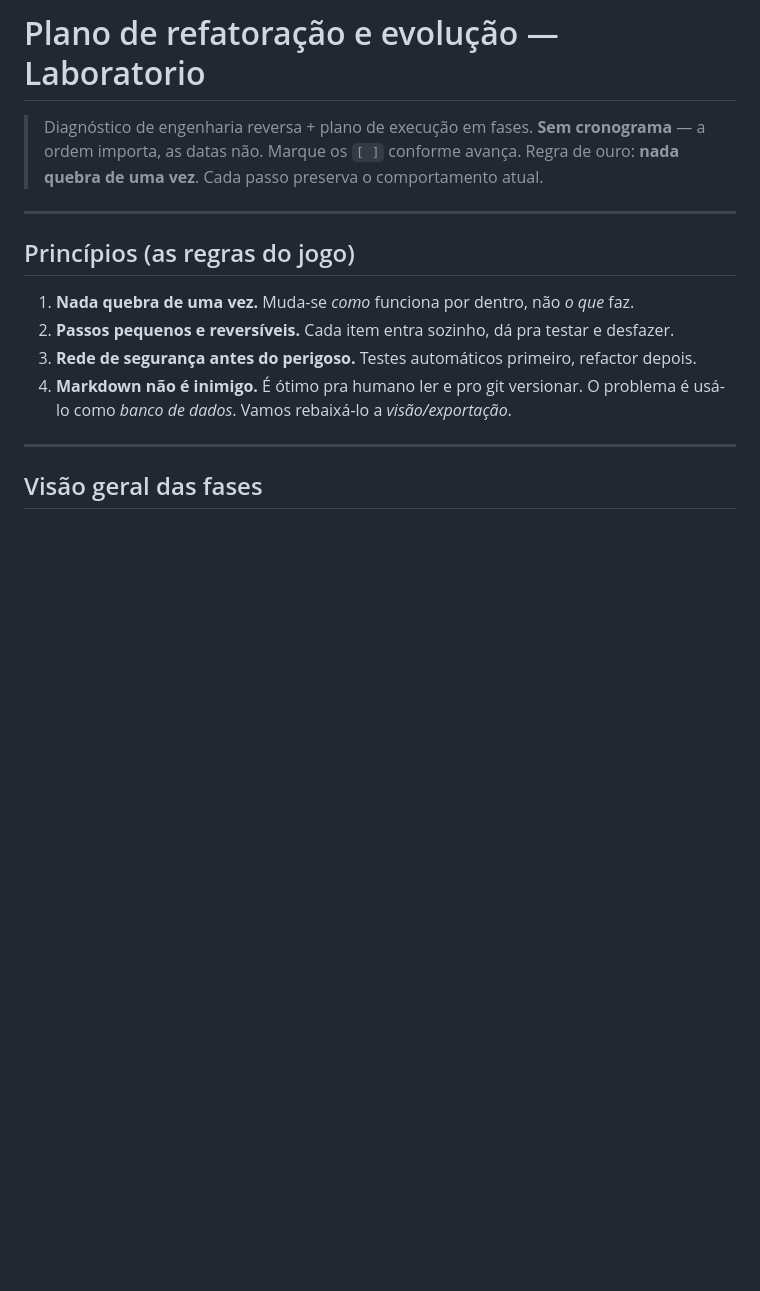
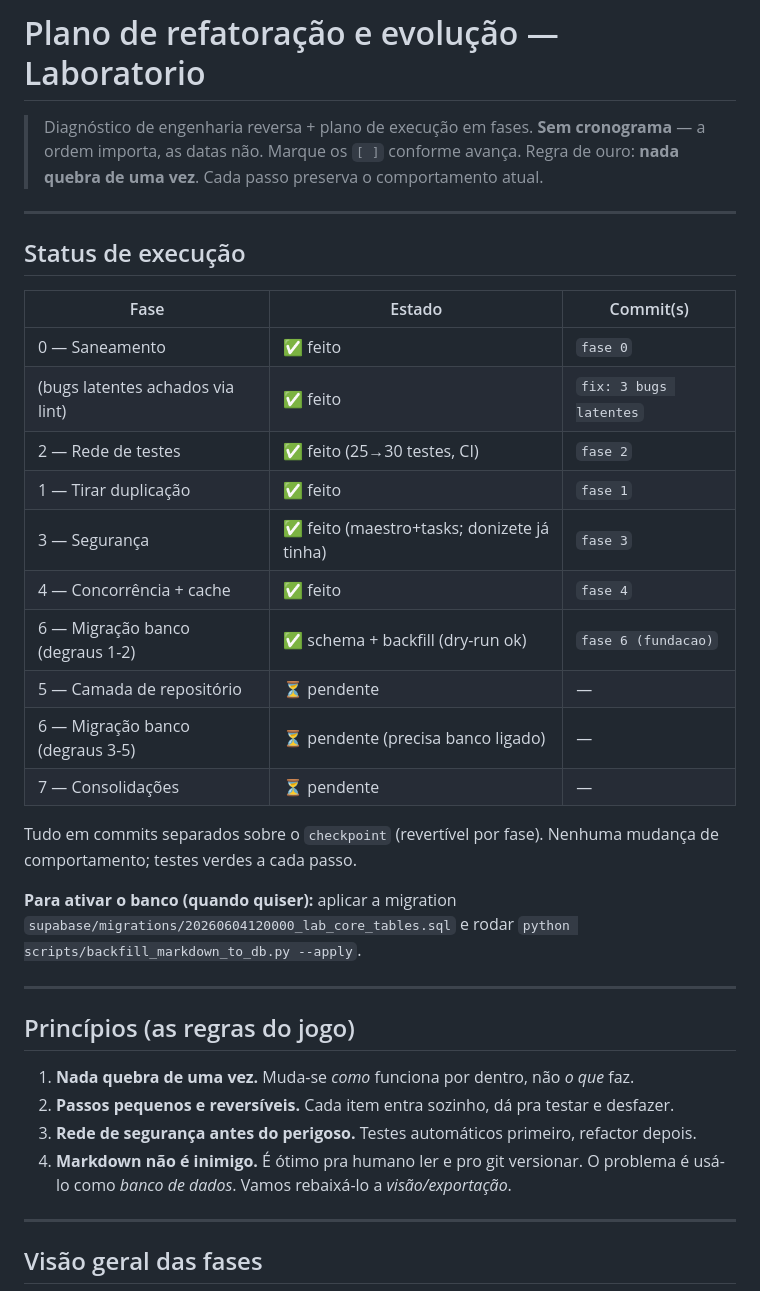
Before and after one commit to vitorolivjj/Laboratorio, a Markdown page: docs/plano_refatoracao.md, the part around the change. Drawn GitHub-style; blank space fills up the shorter version.

Commit message:
docs: status de execucao no plano (fases 0-4 + fundacao do banco)
Co-Authored-By: Claude Opus 4.8 <noreply@anthropic.com>

```diff
--- a/docs/plano_refatoracao.md
+++ b/docs/plano_refatoracao.md
@@ -3,6 +3,30 @@
 > Diagnóstico de engenharia reversa + plano de execução em fases.
 > **Sem cronograma** — a ordem importa, as datas não. Marque os `[ ]` conforme avança.
 > Regra de ouro: **nada quebra de uma vez**. Cada passo preserva o comportamento atual.
+
+---
+
+## Status de execução
+
+| Fase | Estado | Commit(s) |
+|---|---|---|
+| 0 — Saneamento | ✅ feito | `fase 0` |
+| (bugs latentes achados via lint) | ✅ feito | `fix: 3 bugs latentes` |
+| 2 — Rede de testes | ✅ feito (25→30 testes, CI) | `fase 2` |
+| 1 — Tirar duplicação | ✅ feito | `fase 1` |
+| 3 — Segurança | ✅ feito (maestro+tasks; donizete já tinha) | `fase 3` |
+| 4 — Concorrência + cache | ✅ feito | `fase 4` |
+| 6 — Migração banco (degraus 1-2) | ✅ schema + backfill (dry-run ok) | `fase 6 (fundacao)` |
+| 5 — Camada de repositório | ⏳ pendente | — |
+| 6 — Migração banco (degraus 3-5) | ⏳ pendente (precisa banco ligado) | — |
+| 7 — Consolidações | ⏳ pendente | — |
+
+Tudo em commits separados sobre o `checkpoint` (revertível por fase). Nenhuma
+mudança de comportamento; testes verdes a cada passo.
+
+**Para ativar o banco (quando quiser):** aplicar a migration
+`supabase/migrations/20260604120000_lab_core_tables.sql` e rodar
+`python scripts/backfill_markdown_to_db.py --apply`.
 
 ---
 
```
